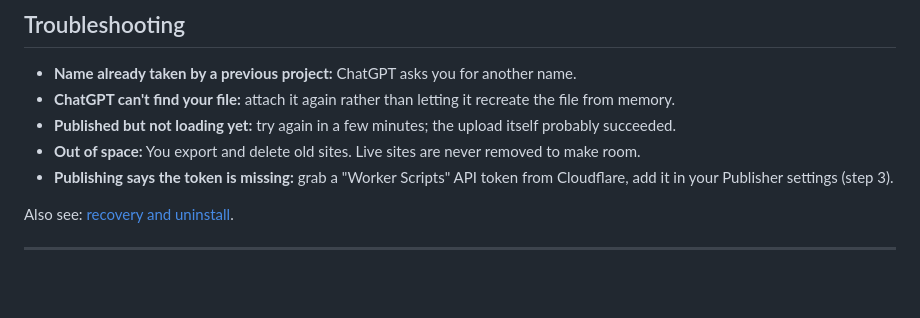
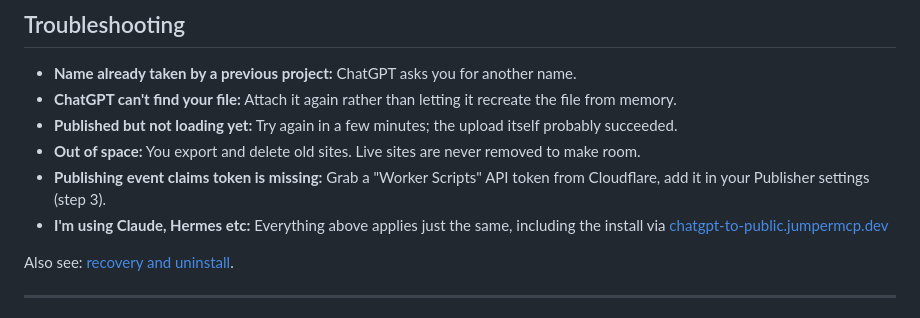
Before and after one commit to JumperMCP/chatgpt-to-public-page, a Markdown page: README.md, the part around the change. Drawn GitHub-style; blank space fills up the shorter version.

Commit message:
Refine readme

```diff
--- a/README.md
+++ b/README.md
@@ -66,10 +66,11 @@ Your Publisher's control panel lists every site. From there you can unpublish (h
 ## Troubleshooting
 
 - **Name already taken by a previous project:** ChatGPT asks you for another name.
-- **ChatGPT can't find your file:** attach it again rather than letting it recreate the file from memory.
-- **Published but not loading yet:** try again in a few minutes; the upload itself probably succeeded.
+- **ChatGPT can't find your file:** Attach it again rather than letting it recreate the file from memory.
+- **Published but not loading yet:** Try again in a few minutes; the upload itself probably succeeded.
 - **Out of space:** You export and delete old sites. Live sites are never removed to make room.
-- **Publishing says the token is missing:** grab a "Worker Scripts" API token from Cloudflare, add it in your Publisher settings (step 3).
+- **Publishing event claims token is missing:** Grab a "Worker Scripts" API token from Cloudflare, add it in your Publisher settings (step 3).
+- **I'm using Claude, Hermes etc:** Everything above applies just the same, including the install via [chatgpt-to-public.jumpermcp.dev](https://chatgpt-to-public.jumpermcp.dev/)
 
 Also see: [recovery and uninstall](docs/recovery.md).
 
```
